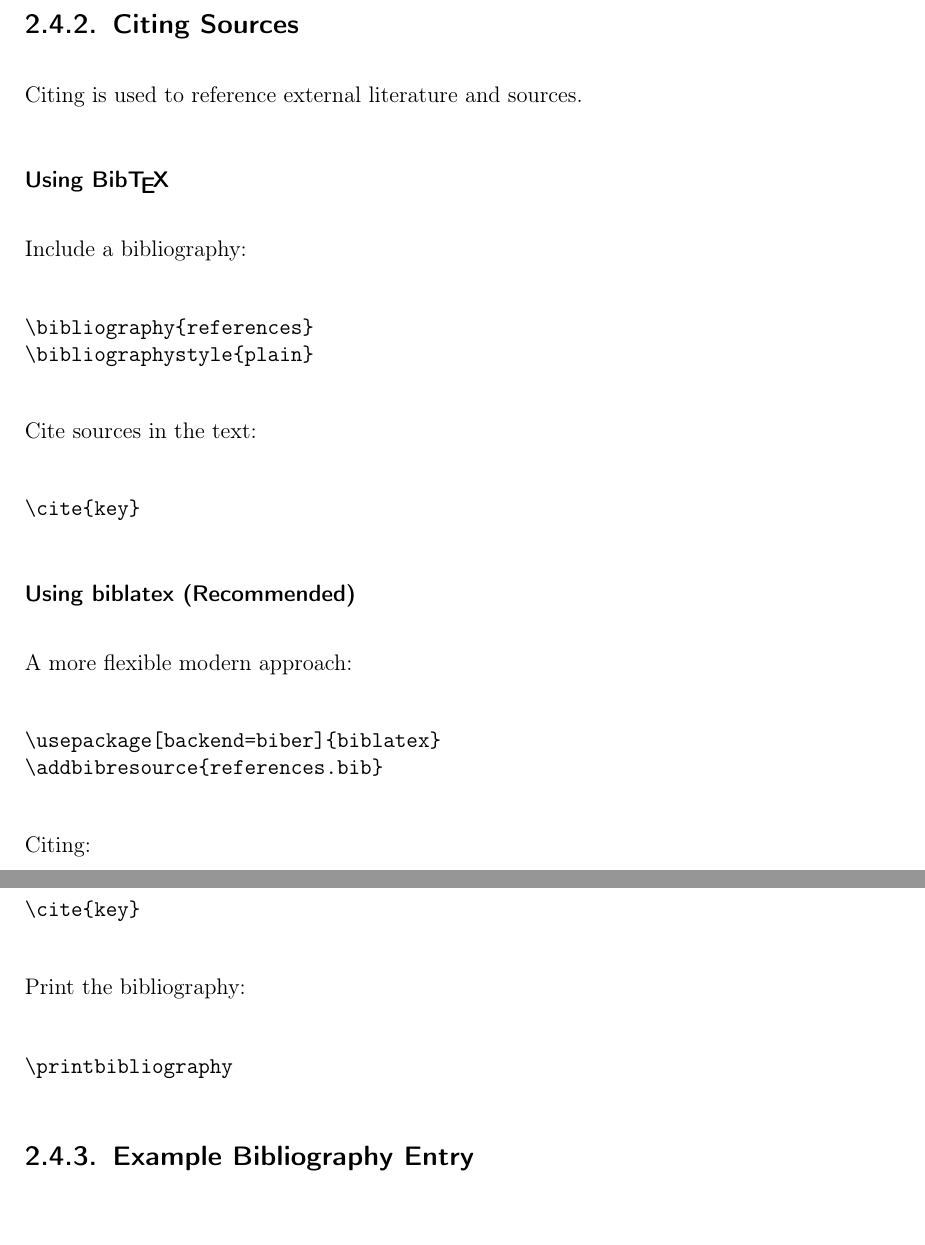
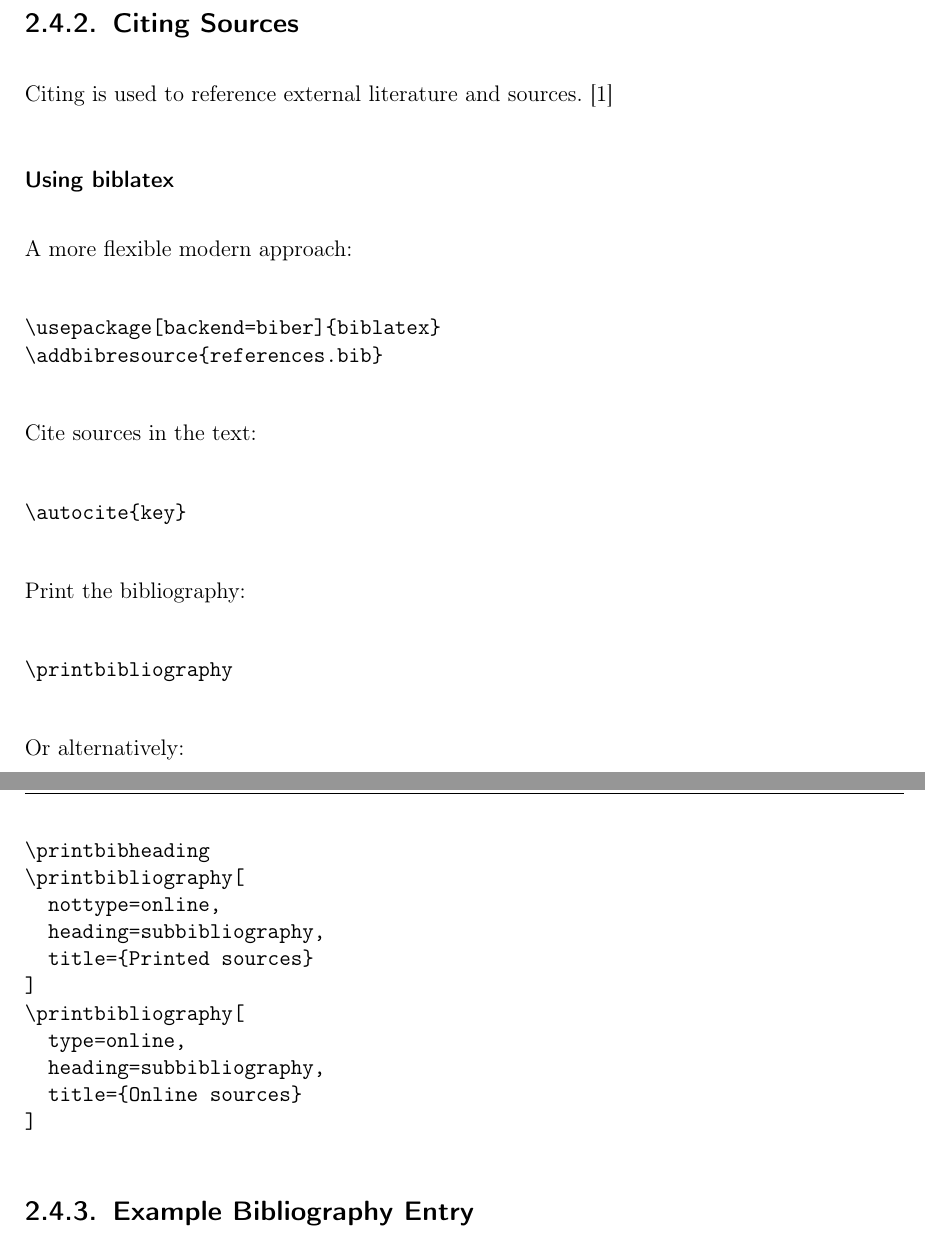
Before and after one commit to SoerenFox/LatexTemplate, a LaTeX book (LatexTemplate.tex, which reads chapter/description.tex): two parts of pages 12 and 13 of 17, joined at a grey line, cut so that both start at the same text, the shorter picture padded with empty space. Compiled offline with pdfLaTeX.

Commit message:
Change citing section to biblatex only

```diff
--- a/LatexTemplate.tex
+++ b/LatexTemplate.tex
@@ -10,7 +10,7 @@
     BCOR=12mm,
     cleardoublepage=empty,
     parskip
-]{scrreprt}
+]{scrbook}
 
 \usepackage[utf8]{inputenc}
 \usepackage[T1]{fontenc}
@@ -24,6 +24,7 @@
 ]{biblatex}
 
 \usepackage{float}
+\usepackage{tabularx}
 \usepackage{graphicx}
 \usepackage{listings}
 \usepackage{makecell}
--- a/chapter/description.tex
+++ b/chapter/description.tex
@@ -179,24 +179,9 @@ The tilde (\texttt{\textasciitilde}) creates a non-breaking space to prevent lin
 
 \subsection{Citing Sources}
 
-Citing is used to reference external literature and sources.
+Citing is used to reference external literature and sources. \autocite{example}
 
-\subsubsection{Using Bib\TeX}
-
-Include a bibliography:
-
-\begin{verbatim}
-\bibliography{references}
-\bibliographystyle{plain}
-\end{verbatim}
-
-Cite sources in the text:
-
-\begin{verbatim}
-\cite{key}
-\end{verbatim}
-
-\subsubsection{Using biblatex (Recommended)}
+\subsubsection{Using biblatex}
 
 A more flexible modern approach:
 
@@ -205,16 +190,32 @@ A more flexible modern approach:
 \addbibresource{references.bib}
 \end{verbatim}
 
-Citing:
+Cite sources in the text:
 
 \begin{verbatim}
-\cite{key}
+\autocite{key}
 \end{verbatim}
 
 Print the bibliography:
 
 \begin{verbatim}
 \printbibliography
+\end{verbatim}
+
+Or alternatively:
+
+\begin{verbatim}
+\printbibheading
+\printbibliography[
+  nottype=online,
+  heading=subbibliography,
+  title={Printed sources}
+]
+\printbibliography[
+  type=online,
+  heading=subbibliography,
+  title={Online sources}
+]
 \end{verbatim}
 
 \subsection{Example Bibliography Entry}
```
